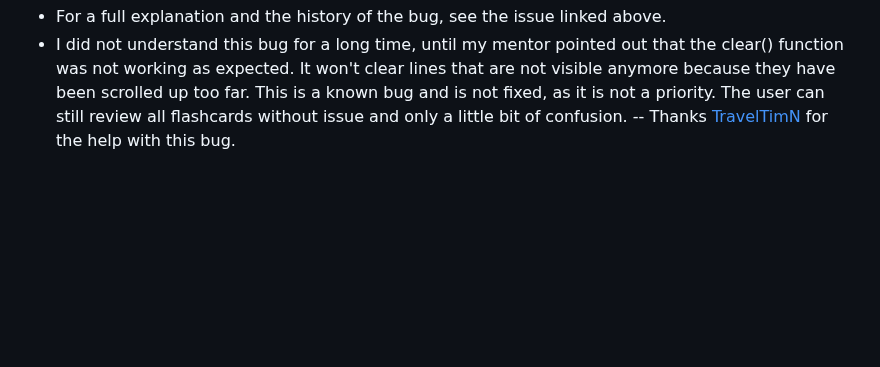
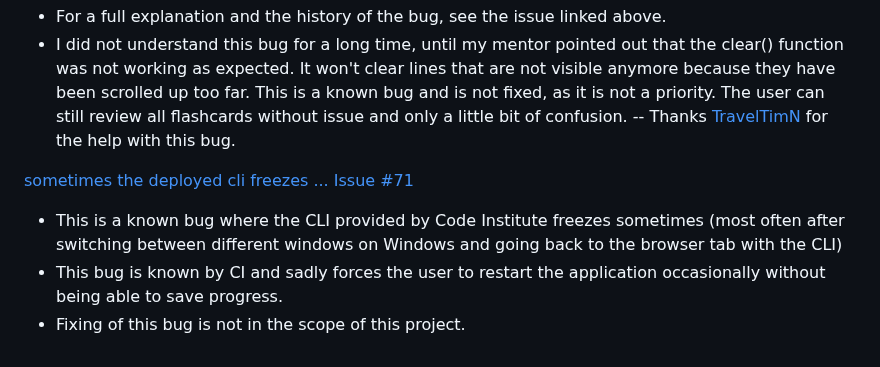
Before and after one commit to benschaf/flash-cli, a Markdown page: TESTING.md, the part around the change. Rendered like a GitHub page; blank space fills up the shorter version.

Commit message:
doc: add unfixed bug #71 to TESTING.md

```diff
--- a/TESTING.md
+++ b/TESTING.md
@@ -131,3 +131,8 @@ Note: Some of the bugs were only tracked in github issues retroactively. For the
 
 - For a full explanation and the history of the bug, see the issue linked above.
 - I did not understand this bug for a long time, until my mentor pointed out that the clear() function was not working as expected. It won't clear lines that are not visible anymore because they have been scrolled up too far. This is a known bug and is not fixed, as it is not a priority. The user can still review all flashcards without issue and only a little bit of confusion. -- Thanks [TravelTimN](https://github.com/TravelTimN) for the help with this bug.
+
+[sometimes the deployed cli freezes ... Issue #71](https://github.com/benschaf/flash-cli/issues/71)
+- This is a known bug where the CLI provided by Code Institute freezes sometimes (most often after switching between different windows on Windows and going back to the browser tab with the CLI)
+- This bug is known by CI and sadly forces the user to restart the application occasionally without being able to save progress.
+- Fixing of this bug is not in the scope of this project.
```
